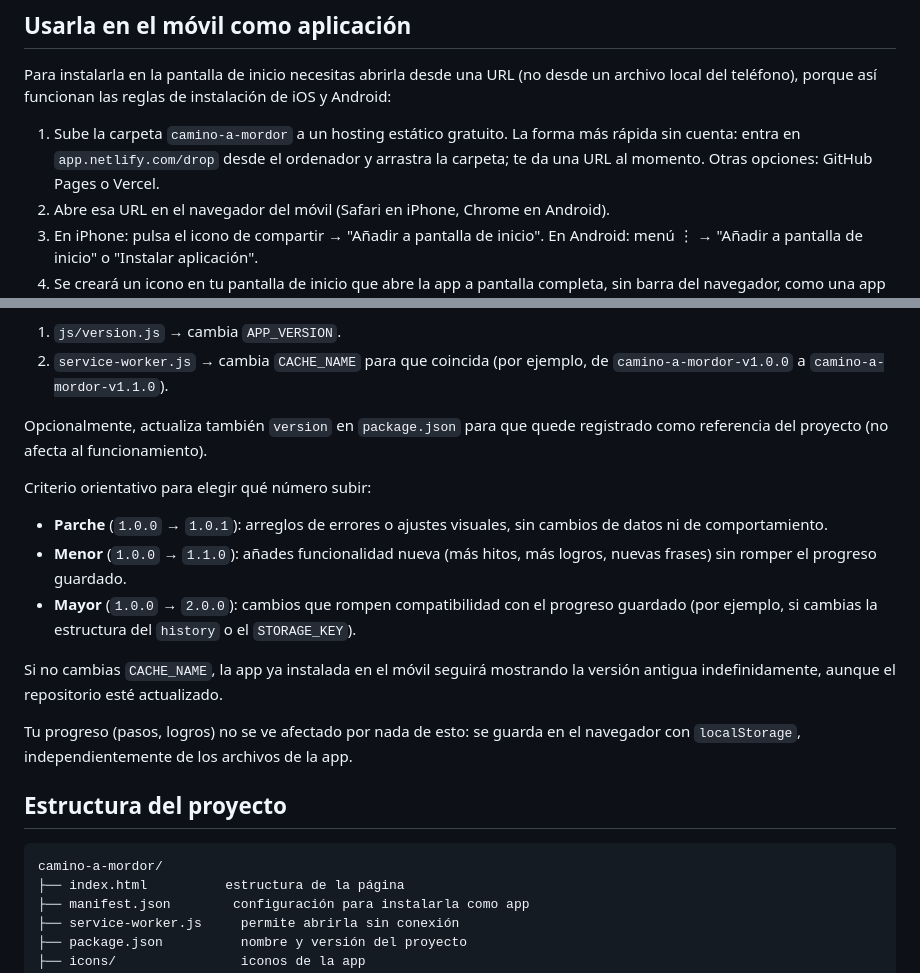
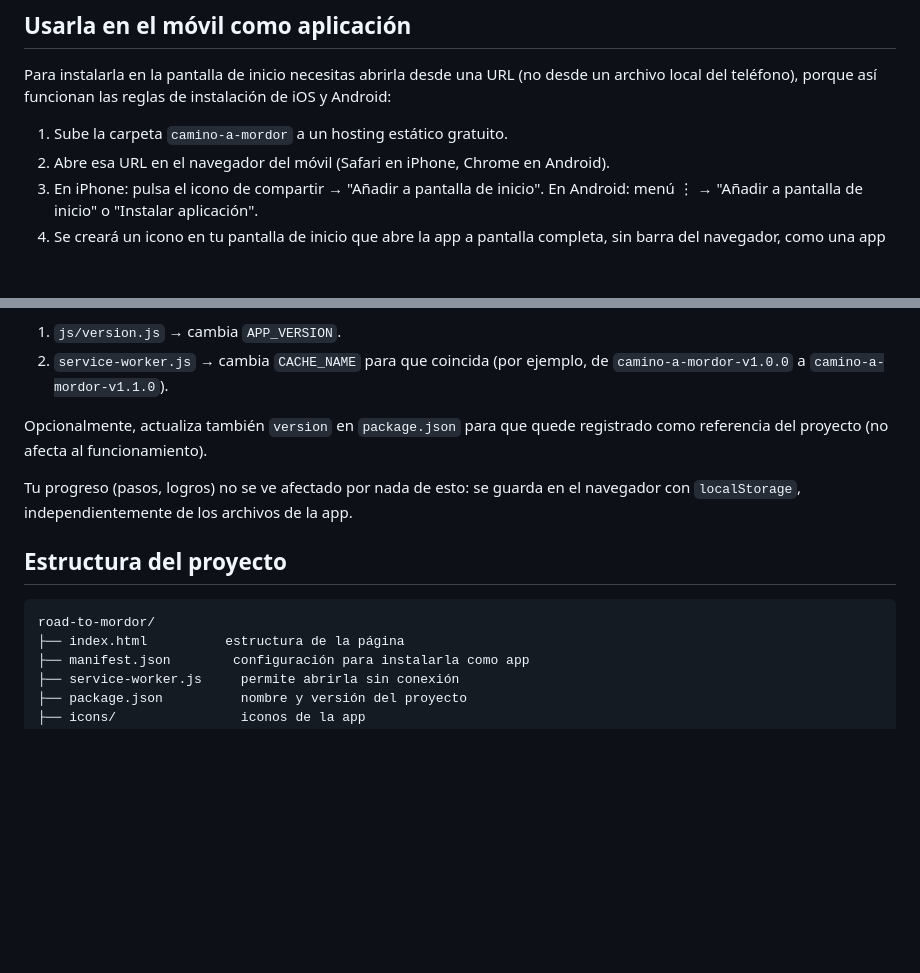
Before and after one commit to JorgeSanchezL/road-to-mordor, a Markdown page: README.md, 2 parts joined by grey strips. GitHub-like rendering; blank space fills up the shorter version.

Commit message:
Remove remnants from old README

````diff
--- a/README.md
+++ b/README.md
@@ -12,7 +12,7 @@ Tu progreso se guarda en el propio navegador (`localStorage`), así que si vuelv
 
 Para instalarla en la pantalla de inicio necesitas abrirla desde una URL (no desde un archivo local del teléfono), porque así funcionan las reglas de instalación de iOS y Android:
 
-1. Sube la carpeta `camino-a-mordor` a un hosting estático gratuito. La forma más rápida sin cuenta: entra en `app.netlify.com/drop` desde el ordenador y arrastra la carpeta; te da una URL al momento. Otras opciones: GitHub Pages o Vercel.
+1. Sube la carpeta `camino-a-mordor` a un hosting estático gratuito.
 2. Abre esa URL en el navegador del móvil (Safari en iPhone, Chrome en Android).
 3. En iPhone: pulsa el icono de compartir → "Añadir a pantalla de inicio". En Android: menú ⋮ → "Añadir a pantalla de inicio" o "Instalar aplicación".
 4. Se creará un icono en tu pantalla de inicio que abre la app a pantalla completa, sin barra del navegador, como una app normal.
@@ -30,19 +30,13 @@ El service worker sirve los archivos desde su caché, y el navegador solo descar
 
 Opcionalmente, actualiza también `version` en `package.json` para que quede registrado como referencia del proyecto (no afecta al funcionamiento).
 
-Criterio orientativo para elegir qué número subir:
-- **Parche** (`1.0.0` → `1.0.1`): arreglos de errores o ajustes visuales, sin cambios de datos ni de comportamiento.
-- **Menor** (`1.0.0` → `1.1.0`): añades funcionalidad nueva (más hitos, más logros, nuevas frases) sin romper el progreso guardado.
-- **Mayor** (`1.0.0` → `2.0.0`): cambios que rompen compatibilidad con el progreso guardado (por ejemplo, si cambias la estructura del `history` o el `STORAGE_KEY`).
-
-Si no cambias `CACHE_NAME`, la app ya instalada en el móvil seguirá mostrando la versión antigua indefinidamente, aunque el repositorio esté actualizado.
 
 Tu progreso (pasos, logros) no se ve afectado por nada de esto: se guarda en el navegador con `localStorage`, independientemente de los archivos de la app.
 
 ## Estructura del proyecto
 
 ```
-camino-a-mordor/
+road-to-mordor/
 ├── index.html          estructura de la página
 ├── manifest.json        configuración para instalarla como app
 ├── service-worker.js     permite abrirla sin conexión
````
